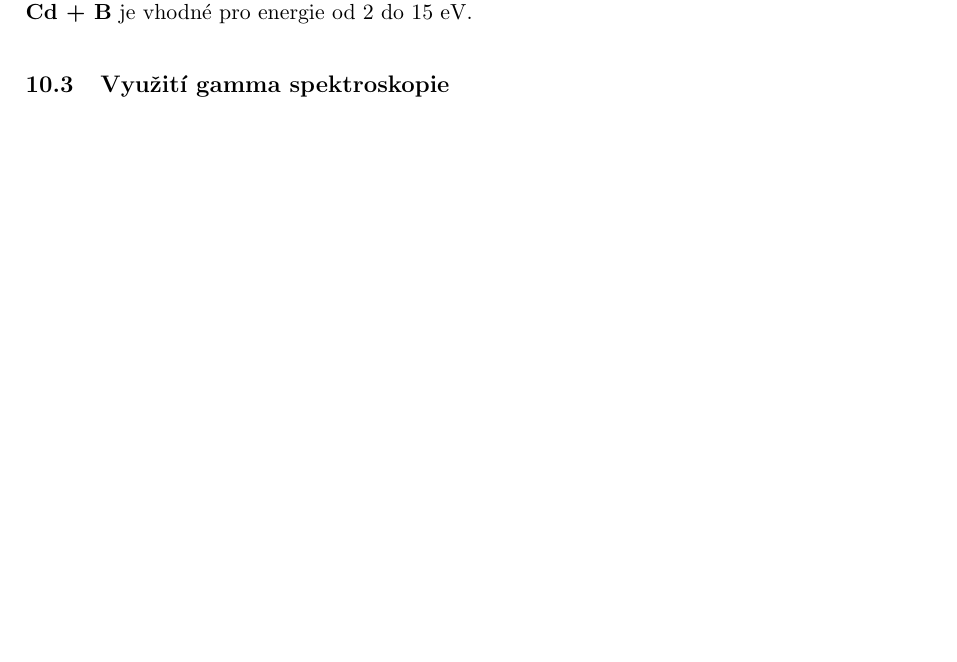
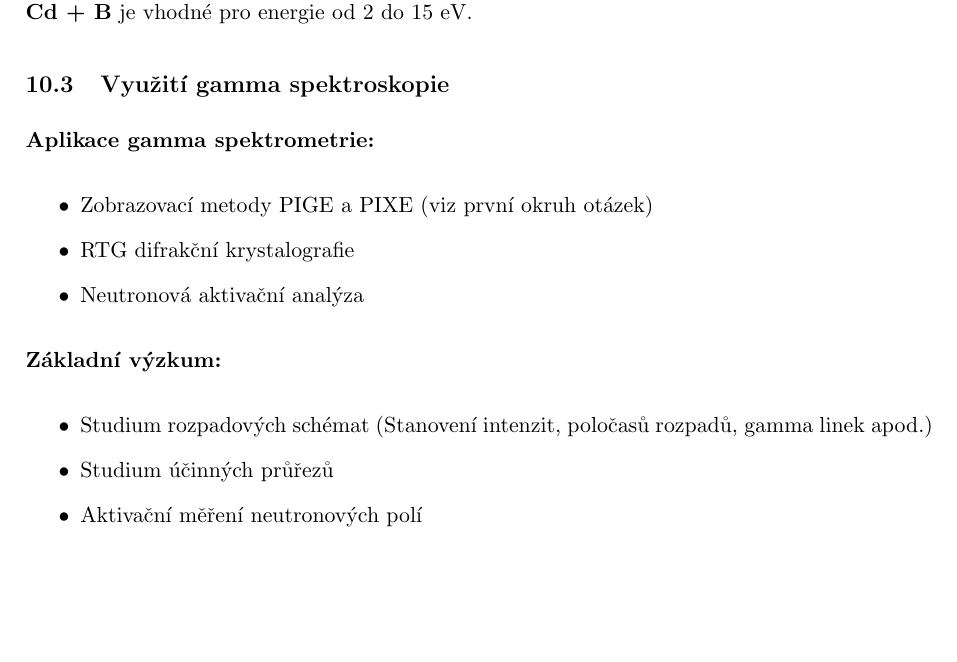
Before and after one commit to saboljos/VJR_statnicove-otazky, a LaTeX document (main.tex, which reads kapitoly/chapter_10.tex): part of page 29 of 34, cut so that both start at the same text, the shorter picture padded with empty space. Compiled offline with pdfLaTeX.

Commit message:
10. kapitola hotova

```diff
--- a/kapitoly/chapter_10.tex
+++ b/kapitoly/chapter_10.tex
@@ -136,3 +136,19 @@ Je možné využít i jiné filtry (B, Cl, Au, In, Al), ale musí být dostateč
 \textbf{$^{113}$Cd} je vhodné pro energie pod 2 eV, nezahřívá se, stačí ho 1 mm, aktivované kadmium rychle vymírá. \textbf{$^{10}$B} je ideální nad 15 eV, nemá žádnou hranu, produkuje alfu, což vede k ohřevu vzorku. \textbf{Cd + B} je vhodné pro energie od 2 do 15 eV.
 
 \subsection{Využití gamma spektroskopie}
+
+\textbf{Aplikace gamma spektrometrie:}
+
+\begin{itemize}
+    \item Zobrazovací metody PIGE a PIXE (viz první okruh otázek)
+    \item RTG difrakční krystalografie
+    \item Neutronová aktivační analýza
+\end{itemize}
+
+\textbf{Základní výzkum:}
+
+\begin{itemize}
+    \item Studium rozpadových schémat (Stanovení intenzit, poločasů rozpadů, gamma linek apod.)
+    \item Studium účinných průřezů
+    \item Aktivační měření neutronových polí
+\end{itemize}
```
Also changed, not shown: main.pdf, 3 other files.
